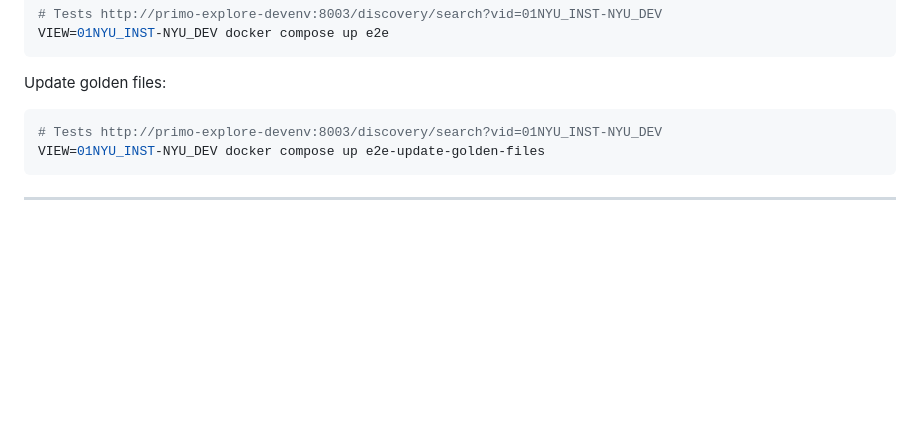
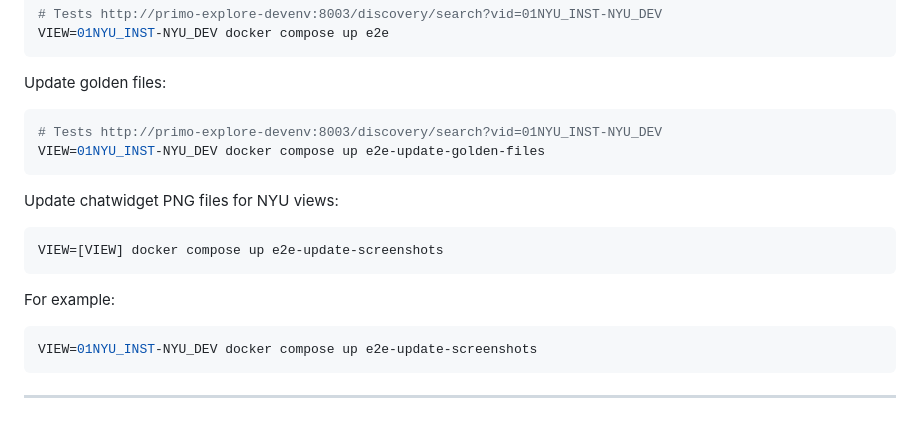
Before and after one commit to NYULibraries/primo-customization-cdn, a Markdown page: README.md, the part around the change. GitHub-like rendering; blank space fills up the shorter version.

Commit message:
Update README.md
Signed-off-by: Vlad Burlutskiy <vlad.burlutskiy@icloud.com>

````diff
--- a/README.md
+++ b/README.md
@@ -104,4 +104,15 @@ Update golden files:
 VIEW=01NYU_INST-NYU_DEV docker compose up e2e-update-golden-files
 ```
 
+Update chatwidget PNG files for NYU views:
+
+```shell
+VIEW=[VIEW] docker compose up e2e-update-screenshots
+```
+For example:
+
+```shell
+VIEW=01NYU_INST-NYU_DEV docker compose up e2e-update-screenshots
+```
+
 ---
````
